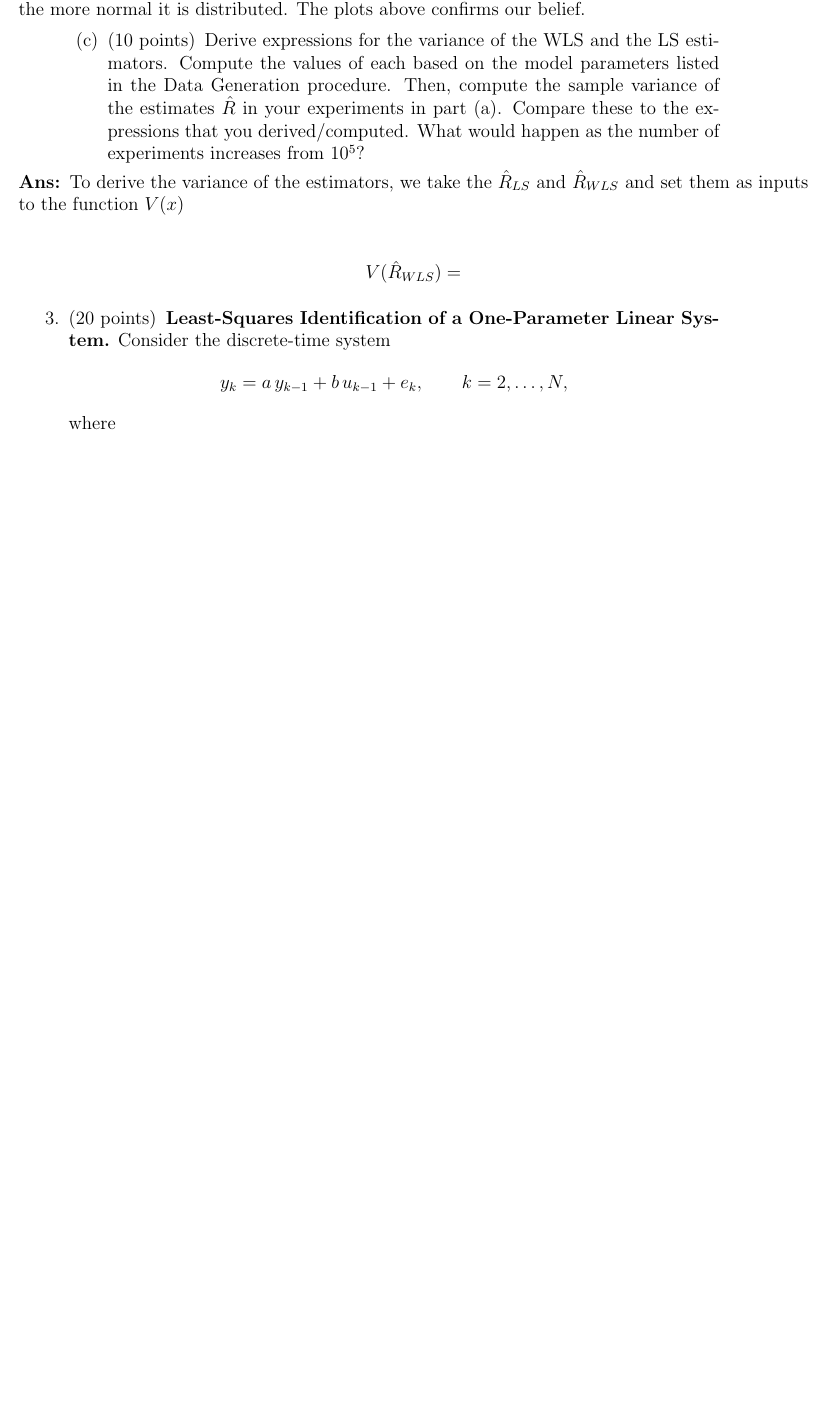
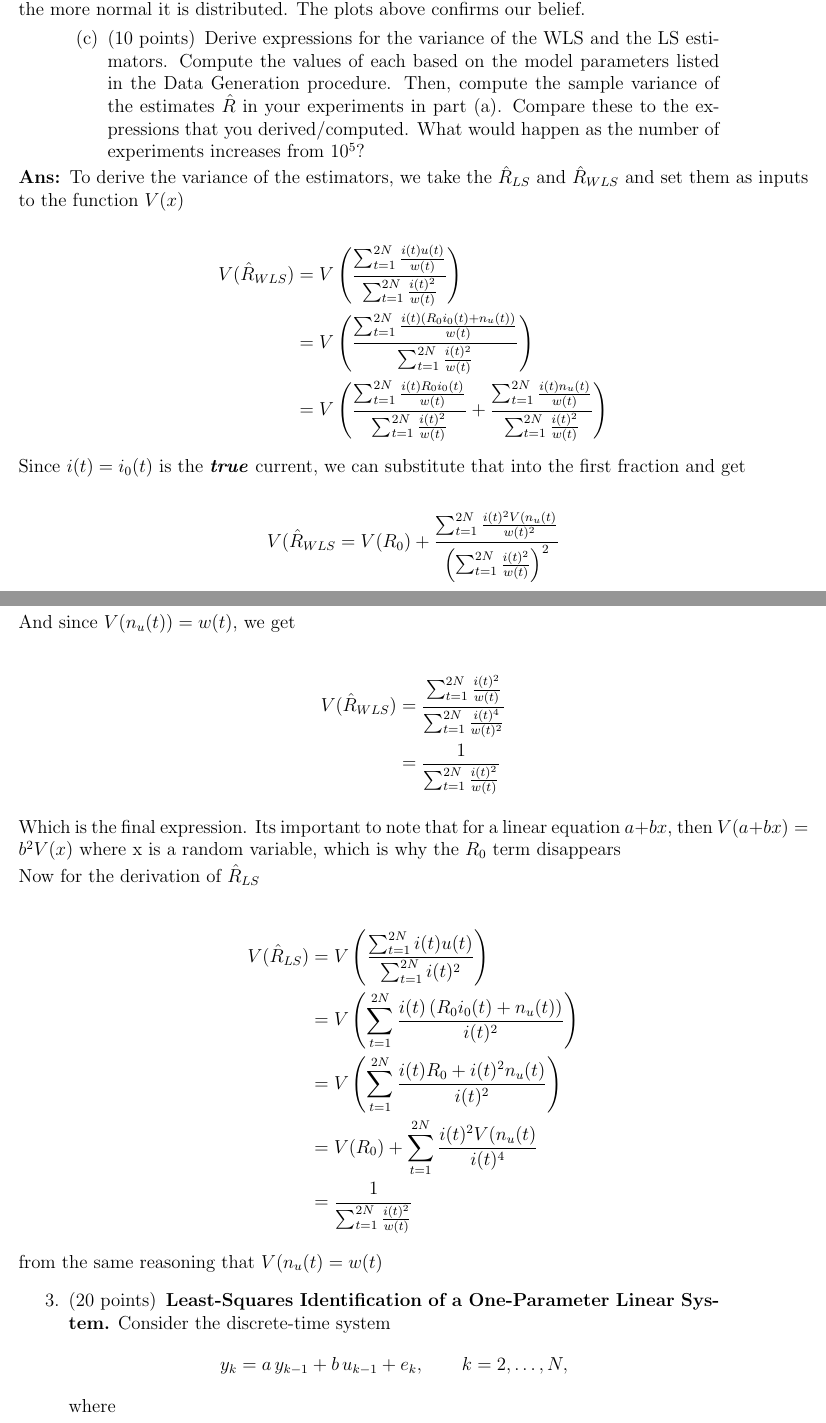
Before and after one commit to OliverOE1509/TEK4090, a LaTeX problem sheet (assignment3/3-homework-handout.tex): part of page 5 of 6 before the commit and two parts of pages 5 and 6 of 7 after it, the two joined at a grey line, cut so that both start at the same text, the shorter picture padded with empty space. Compiled offline with pdfLaTeX.

Commit message:
ssssssynkinggg

```diff
--- a/assignment3/3-homework-handout.tex
+++ b/assignment3/3-homework-handout.tex
@@ -185,8 +185,36 @@ Two different voltmeters are used, producing two data sets: one with low noise a
     To derive the variance of the estimators, we take the $ \hat{R}_{LS} $ and $ \hat{R}_{WLS} $ and set them as inputs to the function $ V(x) $
 
     \begin{align*}
-      V(\hat{R}_{WLS}) &=
+      V(\hat{R}_{WLS}) &= V \left( \frac{ \sum_{ t=1 }^{ 2N } \frac{ i(t) u(t) }{ w(t) } }{ \sum_{ t=1 }^{ 2N } \frac{ i(t)^2 }{ w(t) } } \right) \\
+      &=V \left( \frac{ \sum_{ t=1 }^{ 2N } \frac{ i(t) \left( R_0i_0(t) + n_u(t) \right)  }{ w(t) } }{ \sum_{ t=1 }^{ 2N } \frac{ i(t)^2 }{ w(t) } } \right) \\
+      &= V \left( \frac{ \sum_{ t=1 }^{ 2N } \frac{ i(t)R_0i_0(t) }{ w(t) } }{ \sum_{ t=1 }^{ 2N } \frac{ i(t)^2  }{ w(t) } } + \frac{ \sum_{ t=1 }^{ 2N } \frac{ i(t) n_u(t) }{ w(t) } }{ \sum_{ t=1 }^{ 2N } \frac{ i(t)^2 }{ w(t) } } \right)
     \end{align*}
+
+
+    Since $ i(t) = i_0(t) $ is the \textbf{\textit{true}} current, we can substitute that into the first fraction and get
+
+    \begin{align*}
+      V(\hat{R}_{WLS} &= V(R_0) + \frac{ \sum_{ t=1 }^{ 2N } \frac{ i(t)^2 V(n_u(t) }{ w(t)^2 } }{ \left( \sum_{ t=1 }^{ 2N } \frac{ i(t)^2 }{ w(t) } \right)^2  }
+    \end{align*}
+    And since $ V(n_u(t)) = w(t) $, we get
+
+    \begin{align*}
+      V(\hat{R}_{WLS}) &= \frac{ \sum_{ t=1 }^{ 2N } \frac{ i(t)^2 }{ w(t) } }{ \sum_{ t=1 }^{ 2N } \frac{ i(t)^4 }{ w(t)^2 } }\\
+      &= \frac{ 1 }{ \sum_{ t=1 }^{ 2N } \frac{ i(t)^2 }{ w(t) } }
+    \end{align*}
+
+    Which is the final expression. Its important to note that for a linear equation $ a+bx $, then $ V(a+bx) = b^2V(x) $ where x is a random variable, which is why the $ R_0 $ term disappears
+
+    Now for the derivation of $ \hat{R}_{LS} $
+
+    \begin{align*}
+      V(\hat{R}_{LS}) &=  V \left( \frac{ \sum_{ t=1 }^{ 2N } i(t)u(t) }{ \sum_{ t=1 }^{ 2N } i(t)^2 } \right) \\
+      &= V \left( \sum_{ t=1 }^{ 2N } \frac{ i(t) \left( R_0i_0(t) + n_u(t) \right)  }{ i(t)^2 } \right)  \\
+      &= V \left( \sum_{ t=1 }^{ 2N } \frac{ i(t) R_0 + i(t)^2 n_u(t) }{ i(t)^2 } \right) \\
+      &= V(R_0) + \sum_{ t=1 }^{ 2N } \frac{ i(t)^2V(n_u(t) }{ i(t)^4 } \\
+      &= \frac{ 1 }{ \sum_{ t=1 }^{ 2N } \frac{ i(t)^2 }{ w(t) } }
+    \end{align*}
+    from the same reasoning that $ V(n_u(t)= w(t) $
 
   \end{solution}
 \end{parts}
```
Also changed, not shown: assignment3/3-homework-handout.pdf, lecture-4-optimal-control-handout.pdf (deleted), lecture-5-estimation-annotated.pdf (added), lecture-5-estimation-handout.pdf (deleted), lecture-6-feedforward-handout.pdf (deleted), textbook-feedforward-devasia.pdf (added), 6 other files.
